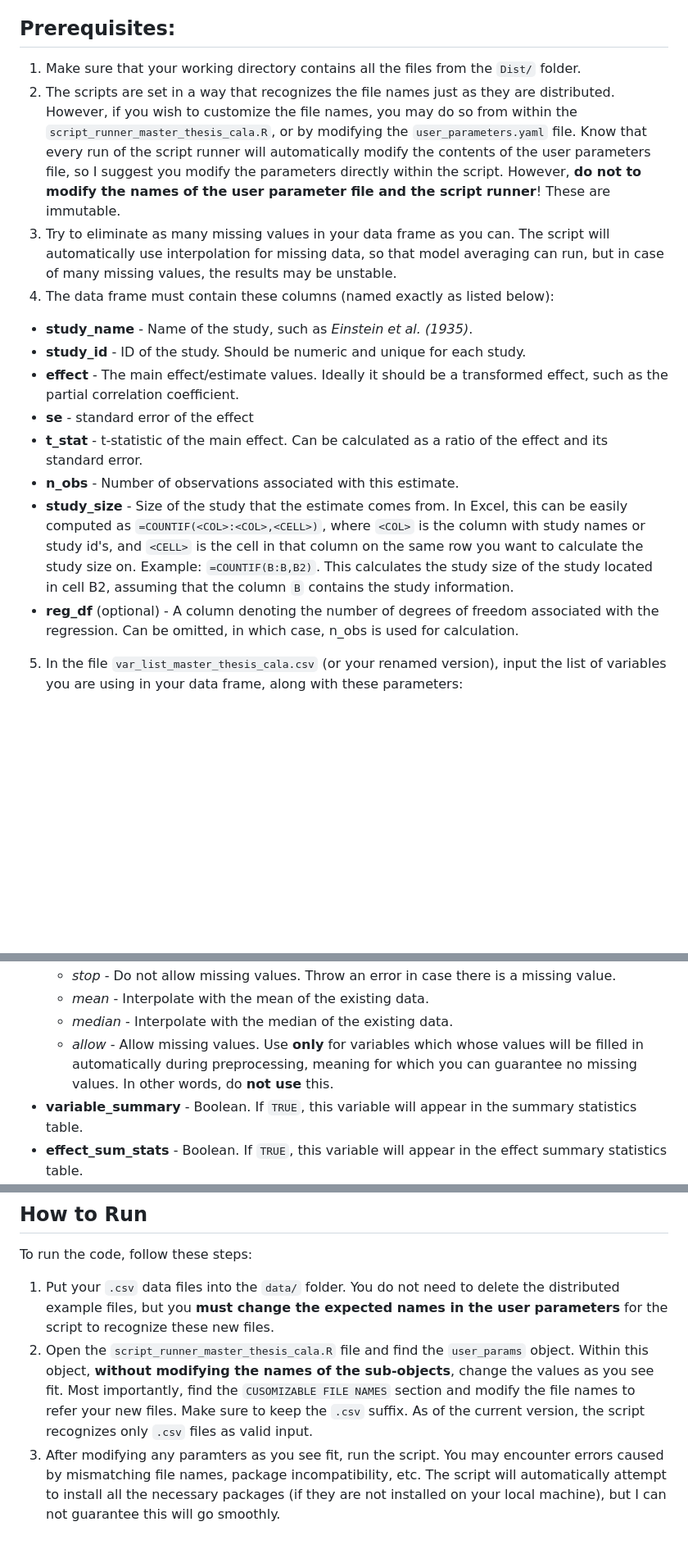
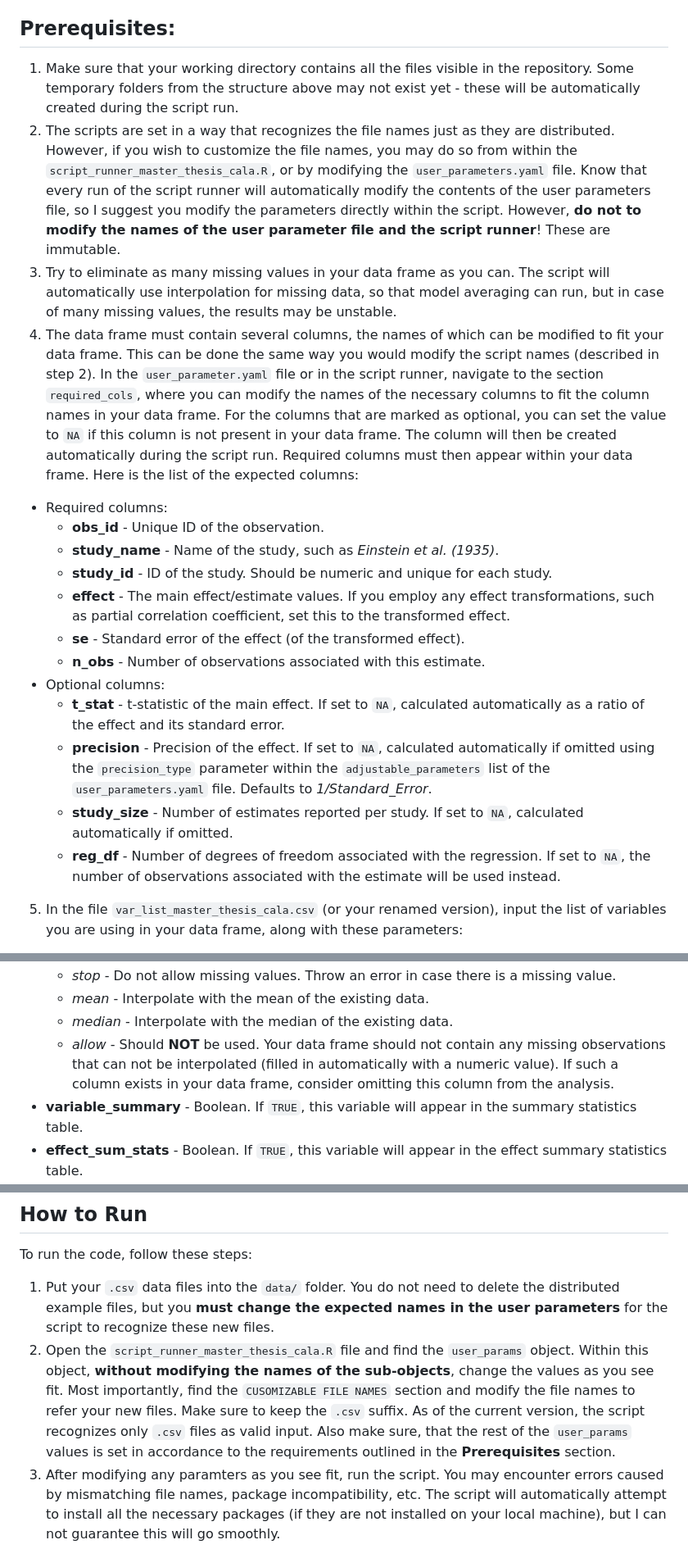
Before and after one commit to PetrCala/Diploma-Thesis, a Markdown page: R/README.md, 3 parts joined by grey strips. Shown: that part at 82% size. Rendered like a GitHub page; blank space fills up the shorter version.

Commit message:
Dist folder README.md update

```diff
--- a/R/README.md
+++ b/R/README.md
@@ -62,27 +62,26 @@ The script run will also create these temporary folders:
 Furthermore, the existence of all folders will be verified. Note that some do not appear in the repository, as there is nothing to distribute within these folders. All results (along with the folders) will be created and updated automatically.
 
 ## Prerequisites:
- 1. Make sure that your working directory contains all the files from the `Dist/` folder.
+ 1. Make sure that your working directory contains all the files visible in the repository. Some temporary folders from the structure above may not exist yet - these will be automatically created during the script run.
  2. The scripts are set in a way that recognizes the file names just as they are distributed. However, if you wish to customize the file names, you may do so from within the `script_runner_master_thesis_cala.R`, or by modifying the `user_parameters.yaml` file. Know that every run of the script runner will automatically modify the contents of the user parameters
  file, so I suggest you modify the parameters directly within the script. However, **do not to modify the names of the user parameter file and the script runner**! These are immutable.
  3. Try to eliminate as many missing values in your data frame as you can.
     The script will automatically use interpolation for missing data, so that model averaging
     can run, but in case of many missing values, the results may be unstable.
- 4. The data frame must contain these columns (named exactly as listed below):
-   * **study_name** - Name of the study, such as *Einstein et al. (1935)*.
-   * **study_id** - ID of the study. Should be numeric and unique for each study.
-   * **effect** -  The main effect/estimate values. Ideally it should be  a transformed effect, such as
-     the partial correlation coefficient.
-   * **se** - standard error of the effect
-   * **t_stat** - t-statistic of the main effect. Can be calculated as a ratio of the effect
+ 4. The data frame must contain several columns, the names of which can be modified to fit your data frame. This can be done the same way you would modify the script names (described in step 2). In the `user_parameter.yaml` file or in the script runner, navigate to the section `required_cols`, where you can modify the names of the necessary columns to fit the column names in your data frame. For the columns that are marked as optional, you can set the value to `NA` if this column is not present in your data frame. The column will then be created automatically during the script run. Required columns must then appear within your data frame. Here is the list of the expected columns:
+   * Required columns:
+      - **obs_id** - Unique ID of the observation.
+      - **study_name** - Name of the study, such as *Einstein et al. (1935)*.
+      - **study_id** - ID of the study. Should be numeric and unique for each study.
+      - **effect** -  The main effect/estimate values. If you employ any effect transformations, such as partial correlation coefficient, set this to the transformed effect.
+      - **se** - Standard error of the effect (of the transformed effect).
+      - **n_obs** - Number of observations associated with this estimate.
+   * Optional columns:
+      - **t_stat** - t-statistic of the main effect. If set to `NA`, calculated automatically as a ratio of the effect
      and its standard error.
-   * **n_obs** - Number of observations associated with this estimate.
-   * **study_size** - Size of the study that the estimate comes from. In Excel, this can be easily
-     computed as `=COUNTIF(<COL>:<COL>,<CELL>)`, where `<COL>` is the column with study names or
-     study id's, and `<CELL>` is the cell in that column on the same row you want to calculate the
-     study size on. Example: `=COUNTIF(B:B,B2)`. This calculates the study size of the study located
-     in cell B2, assuming that the column `B` contains the study information.
-   * **reg_df** (optional) - A column denoting the number of degrees of freedom associated with the regression. Can be omitted, in which case, n_obs is used for calculation.
+     - **precision** - Precision of the effect. If set to `NA`, calculated automatically if omitted using the `precision_type` parameter within the `adjustable_parameters` list of the `user_parameters.yaml` file. Defaults to *1/Standard_Error*.
+      - **study_size** - Number of estimates reported per study. If set to `NA`, calculated automatically if omitted.
+      - **reg_df** - Number of degrees of freedom associated with the regression. If set to `NA`, the number of observations associated with the estimate will be used instead.
  5. In the file `var_list_master_thesis_cala.csv` (or your renamed version), input the list of variables you are using in your data frame,
    along with these parameters:
    * **var_name** - Name of the variable exactly as it appears in the data frame columns. Must not include
@@ -101,7 +100,7 @@ Furthermore, the existence of all folders will be verified. Note that some do no
      - *stop* - Do not allow missing values. Throw an error in case there is a missing value.
      - *mean* - Interpolate with the mean of the existing data.
      - *median* - Interpolate with the median of the existing data.
-     - *allow* - Allow missing values. Use **only** for variables which whose values will be filled in automatically during preprocessing, meaning for which you can guarantee no missing values. In other words, do **not use** this.
+     - *allow* - Should **NOT** be used. Your data frame should not contain any missing observations that can not be interpolated (filled in automatically with a numeric value). If such a column exists in your data frame, consider omitting this column from the analysis.
    * **variable_summary** - Boolean. If `TRUE`, this variable will appear in the summary statistics table.
    * **effect_sum_stats** - Boolean. If `TRUE`, this variable will appear in the effect summary statistics table.
    * **equal** - Float. If set to any value, the effect summary statistics table will print out the statistics
@@ -121,7 +120,7 @@ Furthermore, the existence of all folders will be verified. Note that some do no
 ## How to Run
 To run the code, follow these steps:
 1. Put your `.csv` data files into the `data/` folder. You do not need to delete the distributed example files, but you **must change the expected names in the user parameters** for the script to recognize these new files.
-2. Open the `script_runner_master_thesis_cala.R` file and find the `user_params` object. Within this object, **without modifying the names of the sub-objects**, change the values as you see fit. Most importantly, find the `CUSOMIZABLE FILE NAMES` section and modify the file names to refer your new files. Make sure to keep the `.csv` suffix. As of the current version, the script recognizes only `.csv` files as valid input.
+2. Open the `script_runner_master_thesis_cala.R` file and find the `user_params` object. Within this object, **without modifying the names of the sub-objects**, change the values as you see fit. Most importantly, find the `CUSOMIZABLE FILE NAMES` section and modify the file names to refer your new files. Make sure to keep the `.csv` suffix. As of the current version, the script recognizes only `.csv` files as valid input. Also make sure, that the rest of the `user_params` values is set in accordance to the requirements outlined in the **Prerequisites** section.
 3. After modifying any paramters as you see fit, run the script. You may encounter errors caused by mismatching file names, package incompatibility, etc. The script will automatically attempt to install all the necessary packages (if they are not installed on your local machine), but I can not guarantee this will go smoothly.
 4. If all does, however, work, you should see the output in the console, and in the results folders `results/` (for numerical and text-based output) and `graphics/` (for graphical output). Any existing files will be overwritten upon running the script, so make sure to save any desired files outside these folders after they are generated.
 6. If you wish to see into the code a bit more, or run it only in parts, then open the script `main_master_thesis_cala.R`. The script automatically loads the `user_parameters.yaml` file, so it is assumed you have modified the parameters to your desired form. Afterwards, you can run the script as usual either at once, or by parts.
```
